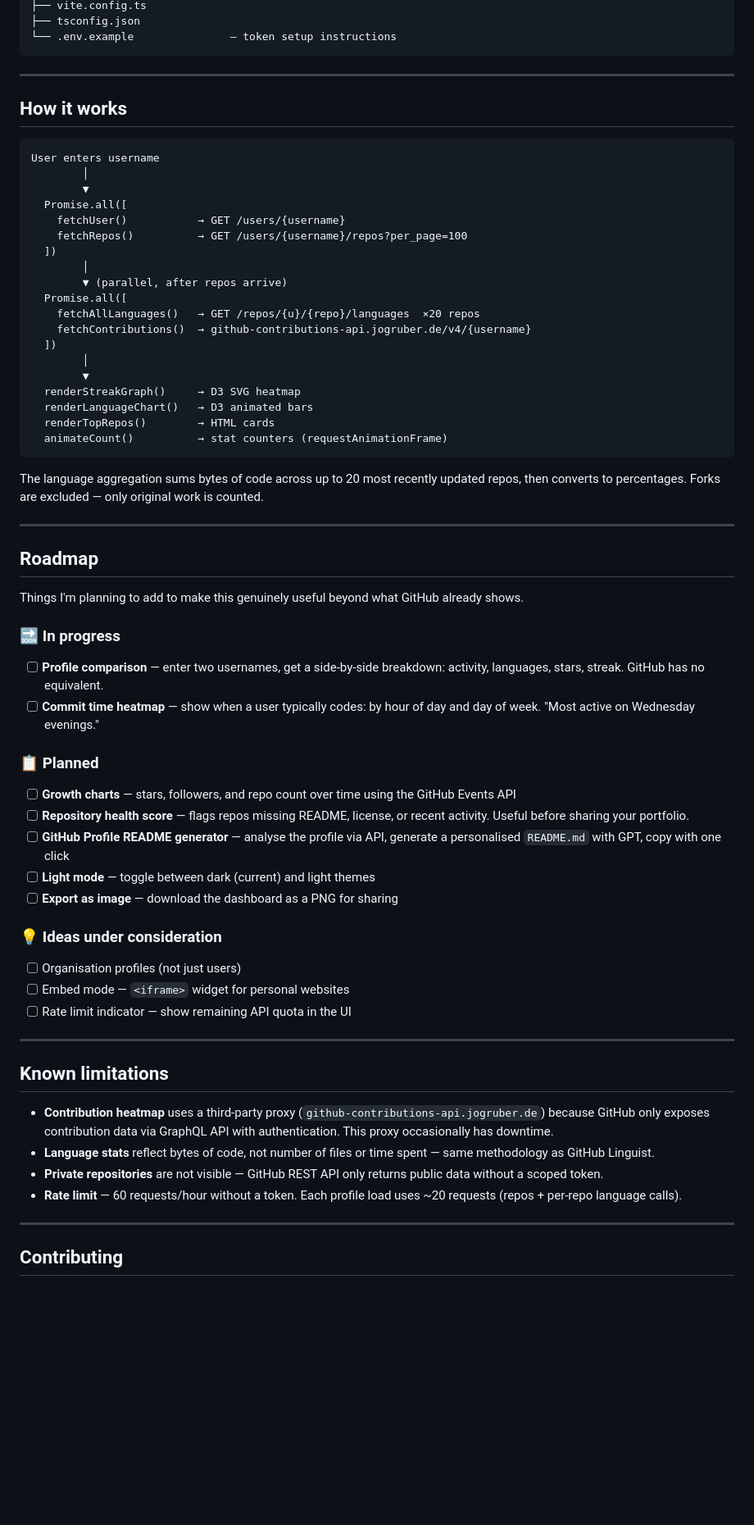
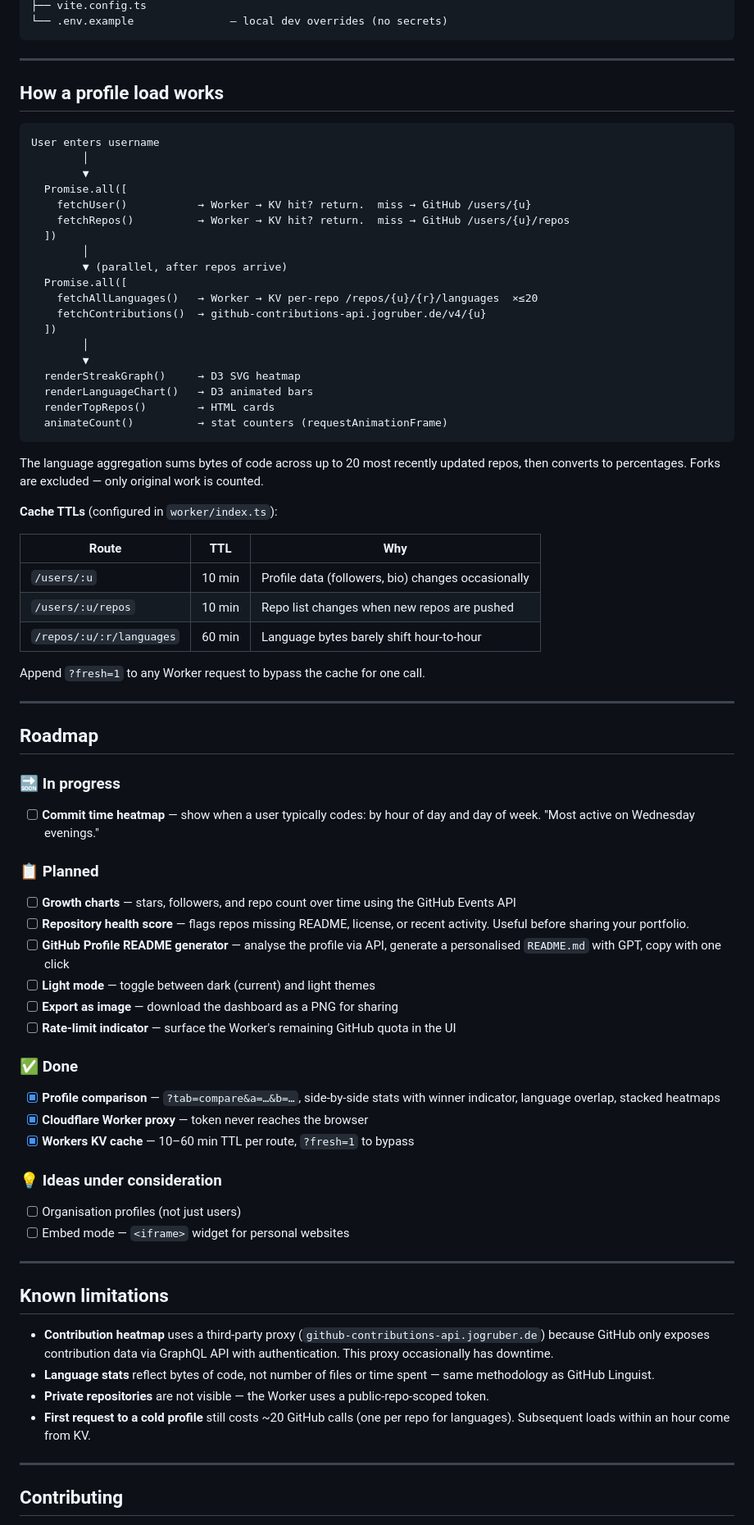
Before and after one commit to jarryuser/github-visualizer, a Markdown page: README.md, the part around one of its changes. Shown at 82% size. GitHub-like rendering; blank space fills up the shorter version.

````diff
--- a/README.md
+++ b/README.md
@@ -103,25 +179,24 @@ github-visualizer/
 ├── vite.config.ts
-├── tsconfig.json
-└── .env.example               — token setup instructions
+└── .env.example               — local dev overrides (no secrets)
 ```
 
 ---
 
-## How it works
+## How a profile load works
 
 ```
 User enters username
         │
         ▼
   Promise.all([
-    fetchUser()           → GET /users/{username}
-    fetchRepos()          → GET /users/{username}/repos?per_page=100
+    fetchUser()           → Worker → KV hit? return.  miss → GitHub /users/{u}
+    fetchRepos()          → Worker → KV hit? return.  miss → GitHub /users/{u}/repos
   ])
         │
         ▼ (parallel, after repos arrive)
   Promise.all([
-    fetchAllLanguages()   → GET /repos/{u}/{repo}/languages  ×20 repos
-    fetchContributions()  → github-contributions-api.jogruber.de/v4/{username}
+    fetchAllLanguages()   → Worker → KV per-repo /repos/{u}/{r}/languages  ×≤20
+    fetchContributions()  → github-contributions-api.jogruber.de/v4/{u}
   ])
         │
         ▼
@@ -133,15 +208,22 @@ User enters username
 
 The language aggregation sums bytes of code across up to 20 most recently updated repos, then converts to percentages. Forks are excluded — only original work is counted.
 
+**Cache TTLs** (configured in `worker/index.ts`):
+
+| Route | TTL | Why |
+|---|---|---|
+| `/users/:u` | 10 min | Profile data (followers, bio) changes occasionally |
+| `/users/:u/repos` | 10 min | Repo list changes when new repos are pushed |
+| `/repos/:u/:r/languages` | 60 min | Language bytes barely shift hour-to-hour |
+
+Append `?fresh=1` to any Worker request to bypass the cache for one call.
+
 ---
 
 ## Roadmap
 
-Things I'm planning to add to make this genuinely useful beyond what GitHub already shows.
-
 ### 🔜 In progress
 
-- [ ] **Profile comparison** — enter two usernames, get a side-by-side breakdown: activity, languages, stars, streak. GitHub has no equivalent.
 - [ ] **Commit time heatmap** — show when a user typically codes: by hour of day and day of week. "Most active on Wednesday evenings."
 
 ### 📋 Planned
@@ -151,12 +233,18 @@ Things I'm planning to add to make this genuinely useful beyond what GitHub alre
 - [ ] **GitHub Profile README generator** — analyse the profile via API, generate a personalised `README.md` with GPT, copy with one click
 - [ ] **Light mode** — toggle between dark (current) and light themes
 - [ ] **Export as image** — download the dashboard as a PNG for sharing
+- [ ] **Rate-limit indicator** — surface the Worker's remaining GitHub quota in the UI
+
+### ✅ Done
+
+- [x] **Profile comparison** — `?tab=compare&a=…&b=…`, side-by-side stats with winner indicator, language overlap, stacked heatmaps
+- [x] **Cloudflare Worker proxy** — token never reaches the browser
+- [x] **Workers KV cache** — 10–60 min TTL per route, `?fresh=1` to bypass
 
 ### 💡 Ideas under consideration
 
 - [ ] Organisation profiles (not just users)
 - [ ] Embed mode — `<iframe>` widget for personal websites
-- [ ] Rate limit indicator — show remaining API quota in the UI
 
 ---
 
@@ -164,8 +252,8 @@ Things I'm planning to add to make this genuinely useful beyond what GitHub alre
 
 - **Contribution heatmap** uses a third-party proxy (`github-contributions-api.jogruber.de`) because GitHub only exposes contribution data via GraphQL API with authentication. This proxy occasionally has downtime.
 - **Language stats** reflect bytes of code, not number of files or time spent — same methodology as GitHub Linguist.
-- **Private repositories** are not visible — GitHub REST API only returns public data without a scoped token.
-- **Rate limit** — 60 requests/hour without a token. Each profile load uses ~20 requests (repos + per-repo language calls).
+- **Private repositories** are not visible — the Worker uses a public-repo-scoped token.
+- **First request to a cold profile** still costs ~20 GitHub calls (one per repo for languages). Subsequent loads within an hour come from KV.
 
 ---
 
````
Also changed, not shown: other parts of README.md (+101 -25 lines).
